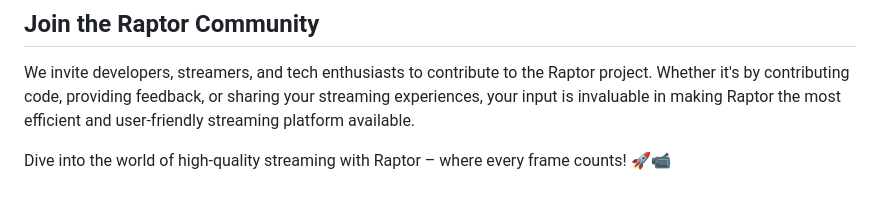
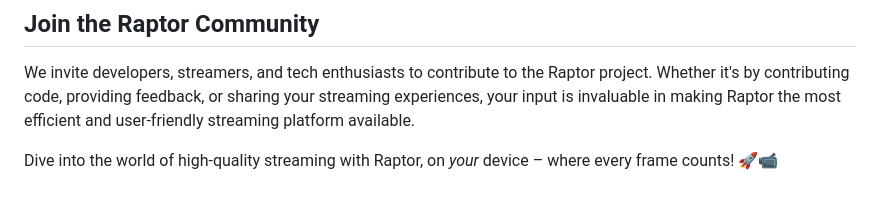
Before and after one commit to gtxaspec/raptor, a Markdown page: README.md, the part around the change. Drawn GitHub-style.

```diff
--- a/README.md
+++ b/README.md
@@ -45,4 +45,4 @@ RMD combines and exports your streams:
 ## Join the Raptor Community
 We invite developers, streamers, and tech enthusiasts to contribute to the Raptor project. Whether it's by contributing code, providing feedback, or sharing your streaming experiences, your input is invaluable in making Raptor the most efficient and user-friendly streaming platform available.
 
-Dive into the world of high-quality streaming with Raptor – where every frame counts! 🚀📹
+Dive into the world of high-quality streaming with Raptor, on _your_ device – where every frame counts! 🚀📹
```
